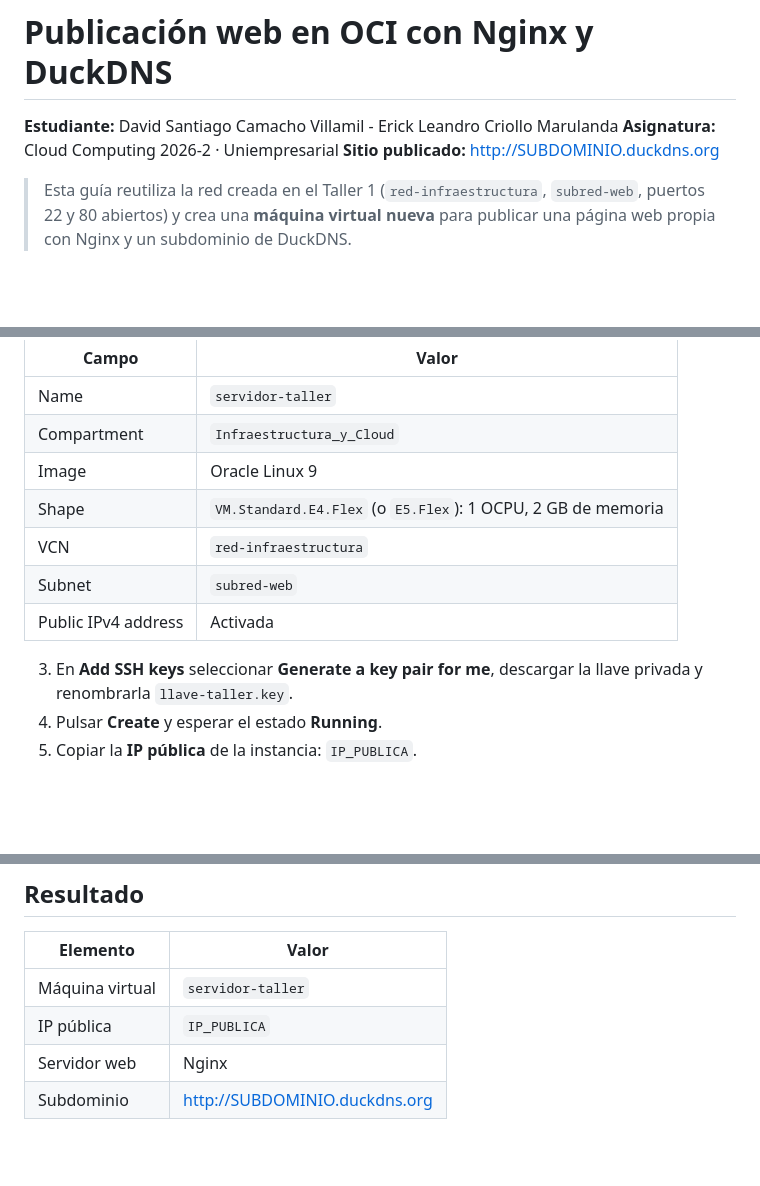
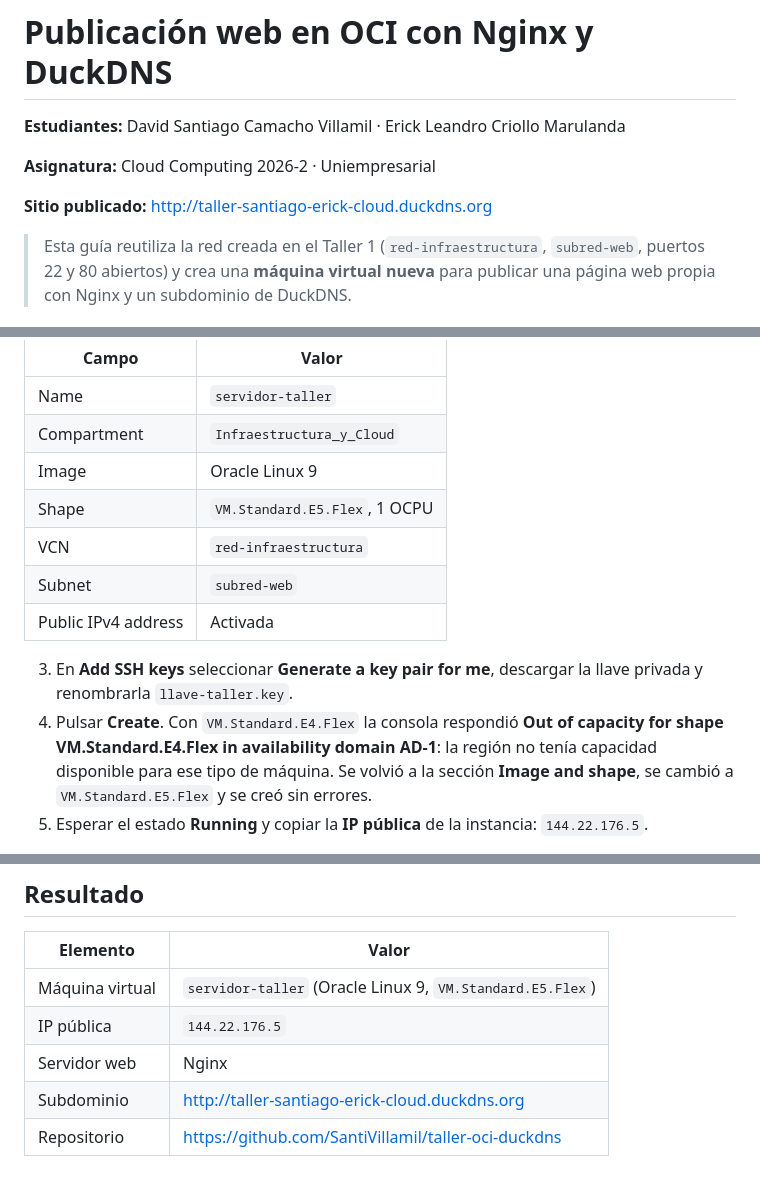
Before and after one commit to SantiVillamil/taller-oci-duckdns, a Markdown page: README.md, 3 parts joined by grey strips. Rendered like a GitHub page; blank space fills up the shorter version.

```diff
--- a/README.md
+++ b/README.md
@@ -1,8 +1,10 @@
 # Publicación web en OCI con Nginx y DuckDNS
 
-**Estudiante:** David Santiago Camacho Villamil - Erick Leandro Criollo Marulanda
+**Estudiantes:** David Santiago Camacho Villamil · Erick Leandro Criollo Marulanda
+
 **Asignatura:** Cloud Computing 2026-2 · Uniempresarial
-**Sitio publicado:** http://SUBDOMINIO.duckdns.org
+
+**Sitio publicado:** http://taller-santiago-erick-cloud.duckdns.org
 
 > Esta guía reutiliza la red creada en el Taller 1 (`red-infraestructura`, `subred-web`, puertos 22 y 80 abiertos) y crea una **máquina virtual nueva** para publicar una página web propia con Nginx y un subdominio de DuckDNS.
 
@@ -40,12 +42,12 @@
 | Name | `servidor-taller` |
 | Compartment | `Infraestructura_y_Cloud` |
 | Image | Oracle Linux 9 |
-| Shape | `VM.Standard.E4.Flex` (o `E5.Flex`): 1 OCPU, 2 GB de memoria |
+| Shape | `VM.Standard.E5.Flex`, 1 OCPU |
 | VCN | `red-infraestructura` |
 | Subnet | `subred-web` |
 | Public IPv4 address | Activada |
 
 3. En **Add SSH keys** seleccionar **Generate a key pair for me**, descargar la llave privada y renombrarla `llave-taller.key`.
-4. Pulsar **Create** y esperar el estado **Running**.
-5. Copiar la **IP pública** de la instancia: `IP_PUBLICA`.
+4. Pulsar **Create**. Con `VM.Standard.E4.Flex` la consola respondió **Out of capacity for shape VM.Standard.E4.Flex in availability domain AD-1**: la región no tenía capacidad disponible para ese tipo de máquina. Se volvió a la sección **Image and shape**, se cambió a `VM.Standard.E5.Flex` y se creó sin errores.
+5. Esperar el estado **Running** y copiar la **IP pública** de la instancia: `144.22.176.5`.
 
@@ -166,7 +184,8 @@ La respuesta debe mostrar `IP_PUBLICA`.
 
 | Elemento | Valor |
 |---|---|
-| Máquina virtual | `servidor-taller` |
-| IP pública | `IP_PUBLICA` |
+| Máquina virtual | `servidor-taller` (Oracle Linux 9, `VM.Standard.E5.Flex`) |
+| IP pública | `144.22.176.5` |
 | Servidor web | Nginx |
-| Subdominio | http://SUBDOMINIO.duckdns.org |
+| Subdominio | http://taller-santiago-erick-cloud.duckdns.org |
+| Repositorio | https://github.com/SantiVillamil/taller-oci-duckdns |
```
Also changed, not shown: other parts of README.md (+39 -23 lines).
